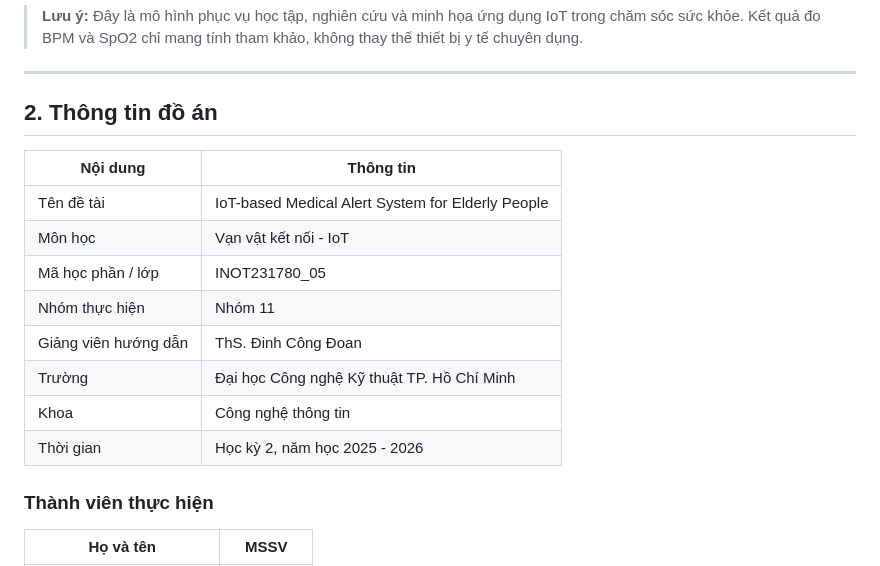
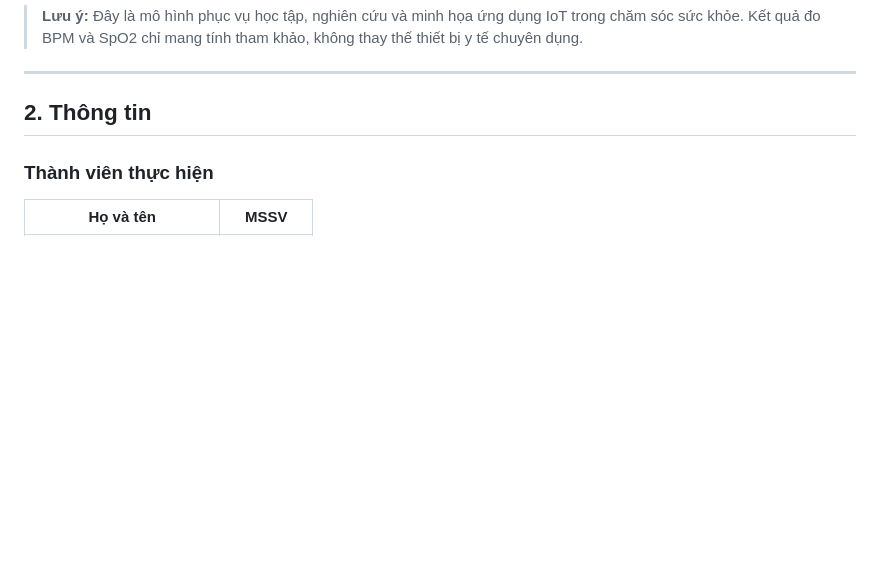
Before and after one commit to SmartWatchTEAM/Smart-watch-IoT, a Markdown page: README.md, the part around the change. GitHub-like rendering; blank space fills up the shorter version.

Commit message:
Update project information section in README
Removed detailed project information from README.

```diff
--- a/README.md
+++ b/README.md
@@ -10,18 +10,7 @@ Thiết bị được thiết kế theo hướng nhỏ gọn, có thể hiển t
 
 ---
 
-## 2. Thông tin đồ án
-
-| Nội dung | Thông tin |
-|---|---|
-| Tên đề tài | IoT-based Medical Alert System for Elderly People |
-| Môn học | Vạn vật kết nối - IoT |
-| Mã học phần / lớp | INOT231780_05 |
-| Nhóm thực hiện | Nhóm 11 |
-| Giảng viên hướng dẫn | ThS. Đinh Công Đoan |
-| Trường | Đại học Công nghệ Kỹ thuật TP. Hồ Chí Minh |
-| Khoa | Công nghệ thông tin |
-| Thời gian | Học kỳ 2, năm học 2025 - 2026 |
+## 2. Thông tin
 
 ### Thành viên thực hiện
 
```
